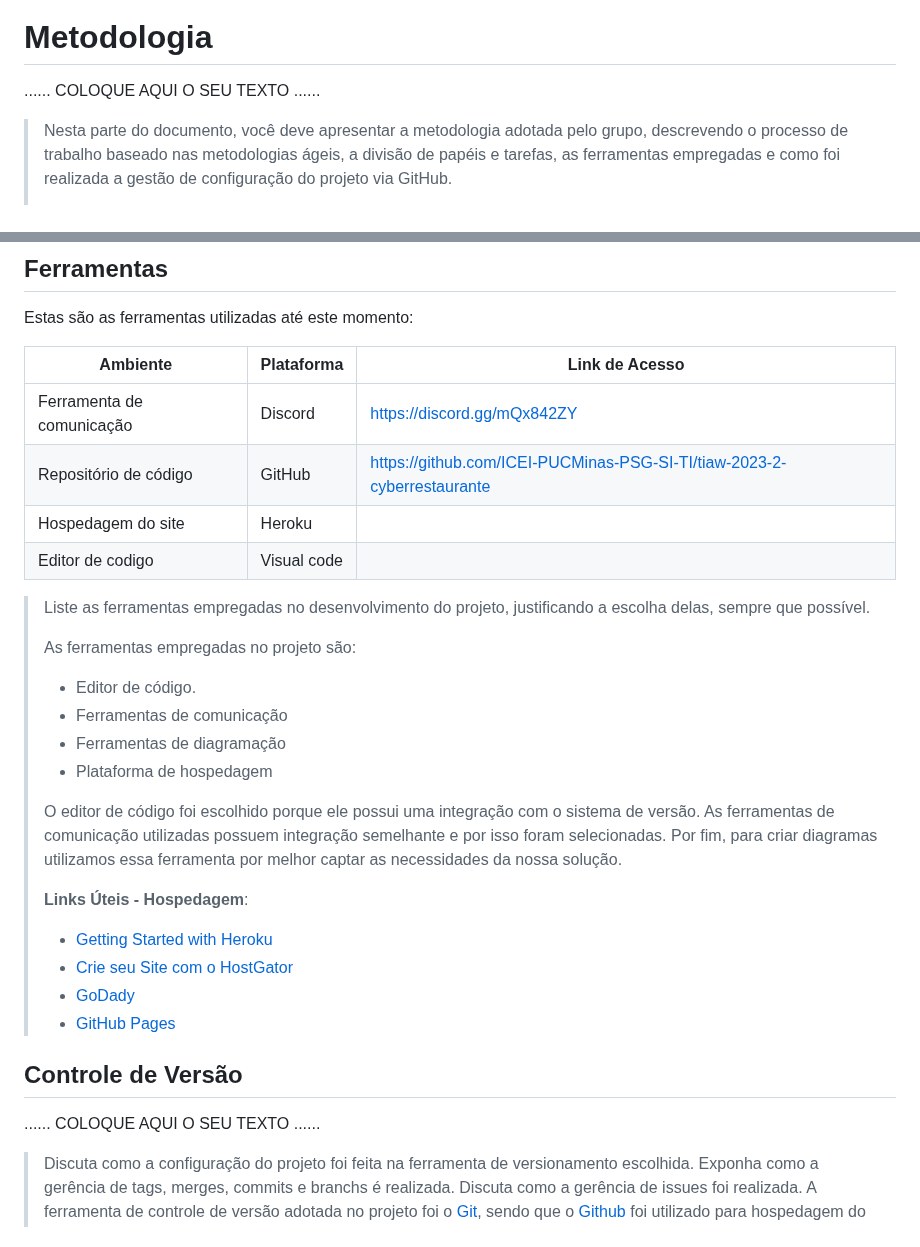
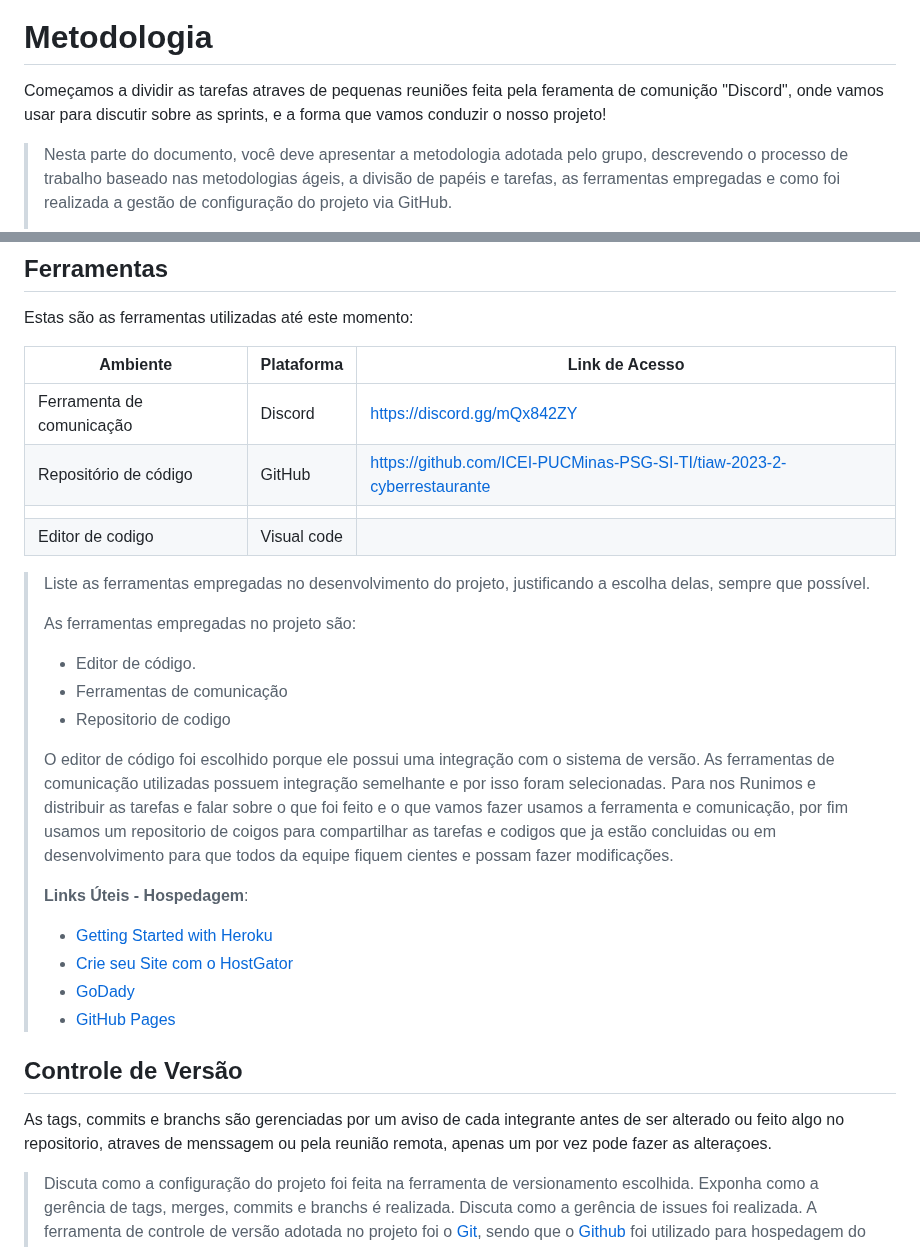
Before and after one commit to ICEI-PUCMinas-PSG-SI-TI/tiaw-2023-2-cyberrestaurante, a Markdown page: docs/relatorio/Relatorio Tecnico - TEMPLATE.md, 2 parts joined by grey strips. GitHub-like rendering.

```diff
--- a/docs/relatorio/Relatorio Tecnico - TEMPLATE.md
+++ b/docs/relatorio/Relatorio Tecnico - TEMPLATE.md
@@ -277,7 +277,7 @@ O projeto está restrito pelos itens apresentados na tabela a seguir.
 
 # Metodologia
 
-......  COLOQUE AQUI O SEU TEXTO ......
+Começamos a dividir as tarefas atraves de pequenas reuniões feita pela feramenta de comunição "Discord", onde vamos usar para discutir sobre as sprints, e a forma que vamos conduzir o nosso projeto!
 
 > Nesta parte do documento, você deve apresentar a metodologia
 > adotada pelo grupo, descrevendo o processo de trabalho baseado nas metodologias ágeis,
@@ -320,7 +320,7 @@ Estas são as ferramentas utilizadas até este momento:
 |-----------|-------------------------|---------------|
 | Ferramenta de comunicação | Discord | https://discord.gg/mQx842ZY |
 |Repositório de código | GitHub | https://github.com/ICEI-PUCMinas-PSG-SI-TI/tiaw-2023-2-cyberrestaurante |
-|Hospedagem do site | Heroku |   |
+| |  |   |
 |Editor de codigo | Visual code |  |
 
 >
@@ -331,14 +331,13 @@ Estas são as ferramentas utilizadas até este momento:
 >
 > - Editor de código.
 > - Ferramentas de comunicação
-> - Ferramentas de diagramação
-> - Plataforma de hospedagem
+> - Repositorio de codigo
+>
 >
 > O editor de código foi escolhido porque ele possui uma integração com o
 > sistema de versão. As ferramentas de comunicação utilizadas possuem
-> integração semelhante e por isso foram selecionadas. Por fim, para criar
-> diagramas utilizamos essa ferramenta por melhor captar as
-> necessidades da nossa solução.
+> integração semelhante e por isso foram selecionadas. Para nos Runimos e distribuir as tarefas e falar sobre o que foi feito e o que vamos fazer usamos a ferramenta e comunicação, por fim usamos um repositorio de coigos para compartilhar as tarefas e codigos que ja estão concluidas ou em desenvolvimento para que todos da equipe fiquem cientes e possam fazer modificações.
+>
 >
 > **Links Úteis - Hospedagem**:
 > - [Getting Started with Heroku](https://devcenter.heroku.com/start)
@@ -348,7 +347,7 @@ Estas são as ferramentas utilizadas até este momento:
 
 ## Controle de Versão
 
-......  COLOQUE AQUI O SEU TEXTO ......
+As tags, commits e branchs são gerenciadas por um aviso de cada integrante antes de ser alterado ou feito algo no repositorio, atraves de menssagem ou pela reunião remota, apenas um por vez pode fazer as alteraçoes.
 
 > Discuta como a configuração do projeto foi feita na ferramenta de
 > versionamento escolhida. Exponha como a gerência de tags, merges,
```
